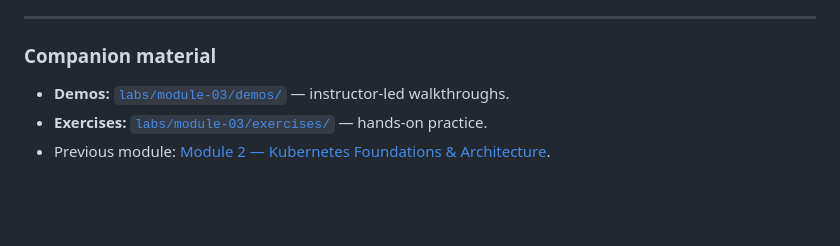
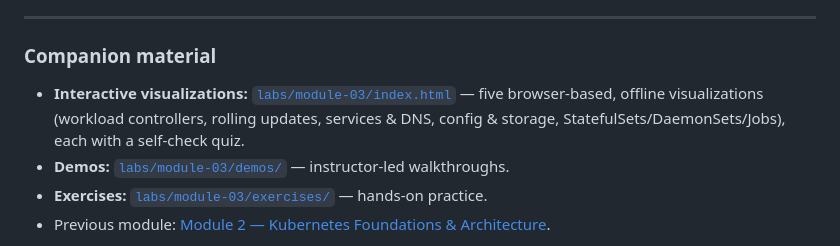
Before and after one commit to MIT-TRAINING/mobily-ocp, a Markdown page: guides/module-03-workloads-storage-networking.md, the part around the change. GitHub-like rendering; blank space fills up the shorter version.

Commit message:
updated module 3 guide

```diff
--- a/guides/module-03-workloads-storage-networking.md
+++ b/guides/module-03-workloads-storage-networking.md
@@ -962,6 +962,7 @@ foundation for letting many teams share one cluster safely.
 
 ### Companion material
 
+- **Interactive visualizations:** [`labs/module-03/index.html`](../labs/module-03/index.html) — five browser-based, offline visualizations (workload controllers, rolling updates, services & DNS, config & storage, StatefulSets/DaemonSets/Jobs), each with a self-check quiz.
 - **Demos:** [`labs/module-03/demos/`](../labs/module-03/demos/README.md) — instructor-led walkthroughs.
 - **Exercises:** [`labs/module-03/exercises/`](../labs/module-03/exercises/README.md) — hands-on practice.
 - Previous module: [Module 2 — Kubernetes Foundations & Architecture](module-02-kubernetes-architecture.md).
```
